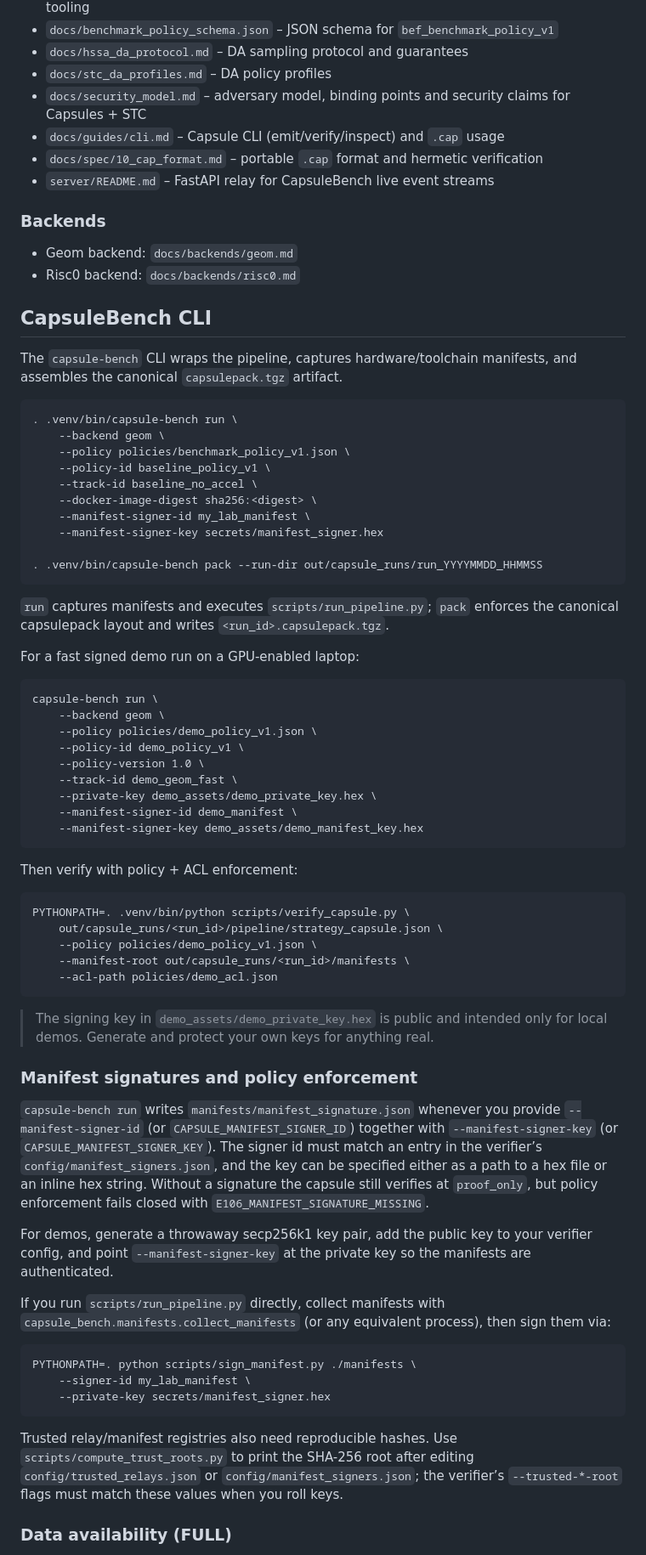
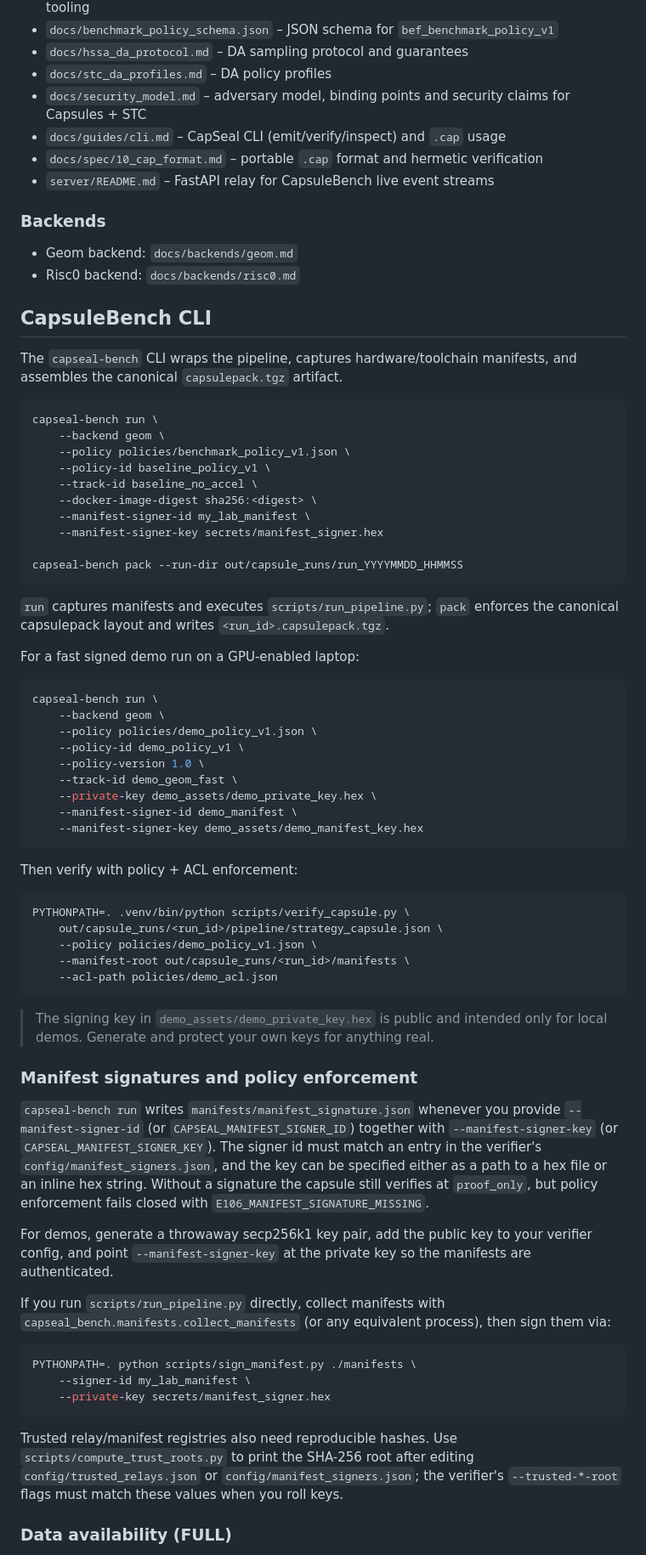
Before and after one commit to rochmanofenna/CapsuleTech, a Markdown page: README.md, the part around one of its changes. Shown at 85% size. GitHub-like rendering.

````diff
--- a/README.md
+++ b/README.md
@@ -99,7 +144,7 @@ PYTHONPATH=. .venv/bin/python -m pytest tests/test_capsule_verify.py -k da --max
 - `docs/hssa_da_protocol.md` – DA sampling protocol and guarantees
 - `docs/stc_da_profiles.md` – DA policy profiles
 - `docs/security_model.md` – adversary model, binding points and security claims for Capsules + STC
-- `docs/guides/cli.md` – Capsule CLI (emit/verify/inspect) and `.cap` usage
+- `docs/guides/cli.md` – CapSeal CLI (emit/verify/inspect) and `.cap` usage
 - `docs/spec/10_cap_format.md` – portable `.cap` format and hermetic verification
 - `server/README.md` – FastAPI relay for CapsuleBench live event streams
 
@@ -110,11 +155,11 @@ PYTHONPATH=. .venv/bin/python -m pytest tests/test_capsule_verify.py -k da --max
 
 ## CapsuleBench CLI
 
-The `capsule-bench` CLI wraps the pipeline, captures hardware/toolchain manifests, and assembles
+The `capseal-bench` CLI wraps the pipeline, captures hardware/toolchain manifests, and assembles
 the canonical `capsulepack.tgz` artifact.
 
-```
-. .venv/bin/capsule-bench run \
+```bash
+capseal-bench run \
     --backend geom \
     --policy policies/benchmark_policy_v1.json \
     --policy-id baseline_policy_v1 \
@@ -123,7 +168,7 @@ the canonical `capsulepack.tgz` artifact.
     --manifest-signer-id my_lab_manifest \
     --manifest-signer-key secrets/manifest_signer.hex
 
-. .venv/bin/capsule-bench pack --run-dir out/capsule_runs/run_YYYYMMDD_HHMMSS
+capseal-bench pack --run-dir out/capsule_runs/run_YYYYMMDD_HHMMSS
 ```
 
 `run` captures manifests and executes `scripts/run_pipeline.py`; `pack` enforces the canonical
@@ -131,8 +176,8 @@ capsulepack layout and writes `<run_id>.capsulepack.tgz`.
 
 For a fast signed demo run on a GPU-enabled laptop:
 
-```
-capsule-bench run \
+```bash
+capseal-bench run \
     --backend geom \
     --policy policies/demo_policy_v1.json \
     --policy-id demo_policy_v1 \
@@ -145,7 +190,7 @@ capsule-bench run \
 
 Then verify with policy + ACL enforcement:
 
-```
+```bash
 PYTHONPATH=. .venv/bin/python scripts/verify_capsule.py \
     out/capsule_runs/<run_id>/pipeline/strategy_capsule.json \
     --policy policies/demo_policy_v1.json \
@@ -158,10 +203,10 @@ PYTHONPATH=. .venv/bin/python scripts/verify_capsule.py \
 
 ### Manifest signatures and policy enforcement
 
-`capsule-bench run` writes `manifests/manifest_signature.json` whenever you
-provide `--manifest-signer-id` (or `CAPSULE_MANIFEST_SIGNER_ID`) together with
-`--manifest-signer-key` (or `CAPSULE_MANIFEST_SIGNER_KEY`). The signer id must
-match an entry in the verifier’s `config/manifest_signers.json`, and the key can
+`capseal-bench run` writes `manifests/manifest_signature.json` whenever you
+provide `--manifest-signer-id` (or `CAPSEAL_MANIFEST_SIGNER_ID`) together with
+`--manifest-signer-key` (or `CAPSEAL_MANIFEST_SIGNER_KEY`). The signer id must
+match an entry in the verifier's `config/manifest_signers.json`, and the key can
 be specified either as a path to a hex file or an inline hex string. Without a
 signature the capsule still verifies at `proof_only`, but policy enforcement
 fails closed with `E106_MANIFEST_SIGNATURE_MISSING`.
@@ -171,10 +216,10 @@ verifier config, and point `--manifest-signer-key` at the private key so the
 manifests are authenticated.
 
 If you run `scripts/run_pipeline.py` directly, collect manifests with
-`capsule_bench.manifests.collect_manifests` (or any equivalent process), then
+`capseal_bench.manifests.collect_manifests` (or any equivalent process), then
 sign them via:
 
-```
+```bash
 PYTHONPATH=. python scripts/sign_manifest.py ./manifests \
     --signer-id my_lab_manifest \
     --private-key secrets/manifest_signer.hex
@@ -182,7 +227,7 @@ PYTHONPATH=. python scripts/sign_manifest.py ./manifests \
 
 Trusted relay/manifest registries also need reproducible hashes. Use
 `scripts/compute_trust_roots.py` to print the SHA-256 root after editing
-`config/trusted_relays.json` or `config/manifest_signers.json`; the verifier’s
+`config/trusted_relays.json` or `config/manifest_signers.json`; the verifier's
 `--trusted-*-root` flags must match these values when you roll keys.
 
 ### Data availability (FULL)
````
Also changed, not shown: other parts of README.md (+56 -11 lines).
